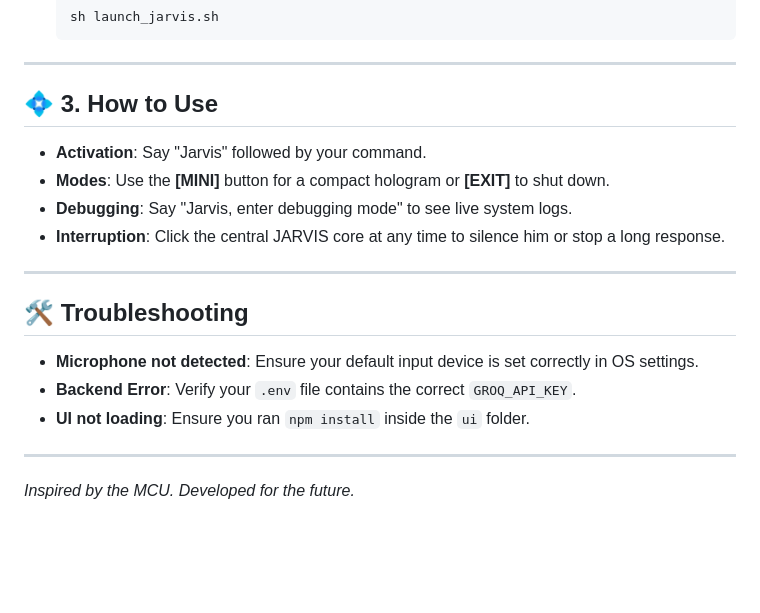
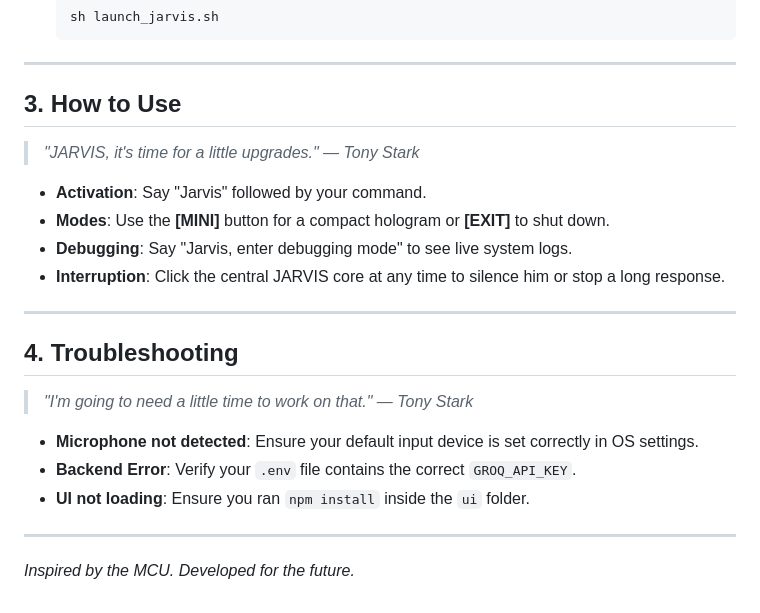
Before and after one commit to Aetex/J.A.R.V.I.S.-AI-Assistant, a Markdown page: README.md, the part around one of its changes. Rendered like a GitHub page; folded sections open; blank space fills up the shorter version.

```diff
--- a/README.md
+++ b/README.md
@@ -122,7 +133,10 @@ If you want to edit the code, tweak the UI, or run the system natively across Wi
 
 ---
 
-## 💠 3. How to Use
+## 3. How to Use
+
+> *"JARVIS, it's time for a little upgrades." — Tony Stark*
+
 - **Activation**: Say "Jarvis" followed by your command.
 - **Modes**: Use the **[MINI]** button for a compact hologram or **[EXIT]** to shut down.
 - **Debugging**: Say "Jarvis, enter debugging mode" to see live system logs.
@@ -130,10 +144,14 @@ If you want to edit the code, tweak the UI, or run the system natively across Wi
 
 ---
 
-## 🛠️ Troubleshooting
+## 4. Troubleshooting
+
+> *"I'm going to need a little time to work on that." — Tony Stark*
+
 - **Microphone not detected**: Ensure your default input device is set correctly in OS settings.
 - **Backend Error**: Verify your `.env` file contains the correct `GROQ_API_KEY`.
 - **UI not loading**: Ensure you ran `npm install` inside the `ui` folder.
 
 ---
+
 *Inspired by the MCU. Developed for the future.*
```
Also changed, not shown: other parts of README.md (+18 -7 lines).
